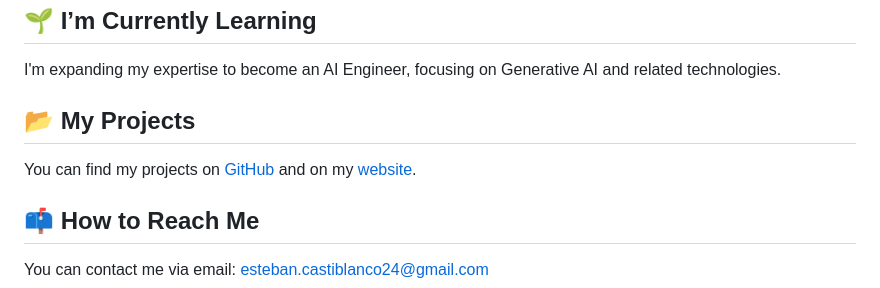
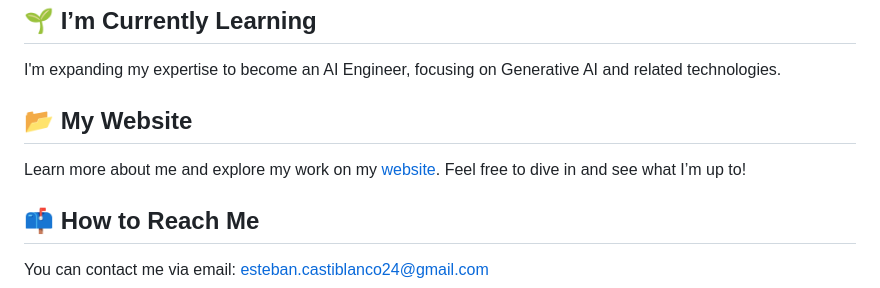
Before and after one commit to Jesteban247/Jesteban247, a Markdown page: README.md, the part around the change. Rendered like a GitHub page.

```diff
--- a/README.md
+++ b/README.md
@@ -4,8 +4,10 @@
 ## 🌱 I’m Currently Learning
 I'm expanding my expertise to become an AI Engineer, focusing on Generative AI and related technologies.
 
-## 📂 My Projects
-You can find my projects on [GitHub](https://github.com/jesteban247) and on my [website](https://jesteban247.github.io/Jesteban247/).
+## 📂 My Website
+
+Learn more about me and explore my work on my [website](https://jesteban247.github.io/Jesteban247/). Feel free to dive in and see what I’m up to!
+
 
 ## 📫 How to Reach Me
 You can contact me via email: [esteban.castiblanco24@gmail.com](mailto:esteban.castiblanco24@gmail.com)
```
